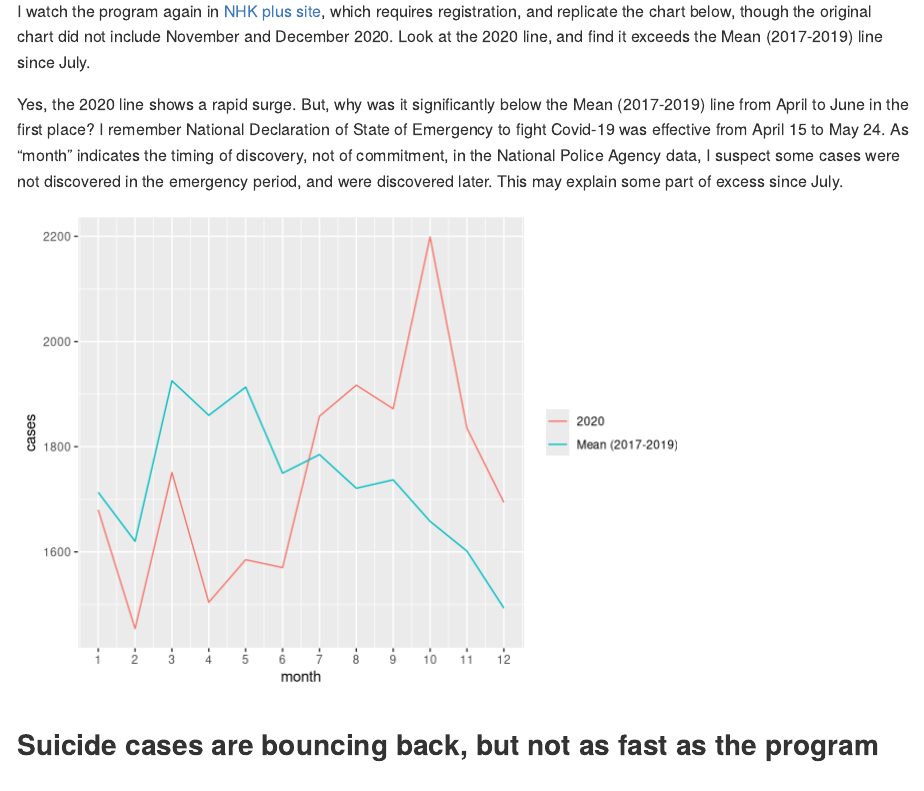
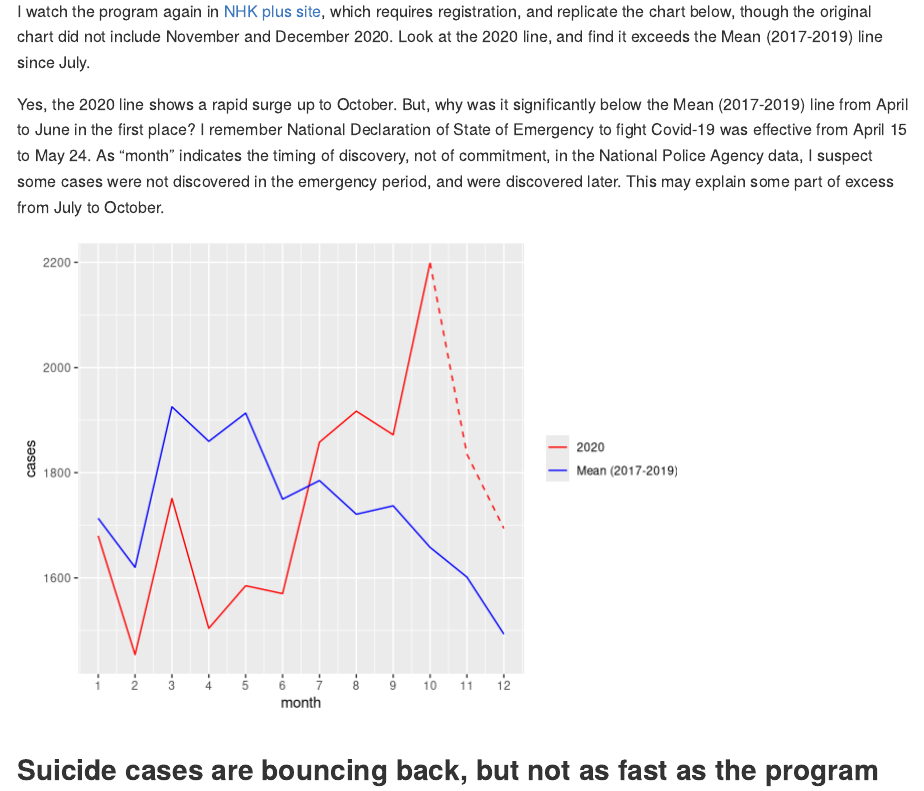
Before and after one commit to mitsuoxv/jp-suicide, an R Markdown document (README.Rmd): the page in a window 1100 px wide, from 1220 px down. Rendered offline with R 4.5, knitr and Pandoc, with nearby package versions; some code elsewhere in the file could not run offline.

Commit message:
make the updated part a dashed line

````diff
--- a/README.Rmd
+++ b/README.Rmd
@@ -49,7 +49,7 @@ head(npa_data)
 
 I watch the program again in [NHK plus site](https://plus.nhk.jp/), which requires registration, and replicate the chart below, though the original chart did not include November and December 2020. Look at the 2020 line, and find it exceeds the Mean (2017-2019) line since July.
 
-Yes, the 2020 line shows a rapid surge. But, why was it significantly below the Mean (2017-2019) line from April to June in the first place? I remember National Declaration of State of Emergency to fight Covid-19 was effective from April 15 to May 24. As "month" indicates the timing of discovery, not of commitment, in the National Police Agency data, I suspect some cases were not discovered in the emergency period, and were discovered later. This may explain some part of excess since July.
+Yes, the 2020 line shows a rapid surge up to October. But, why was it significantly below the Mean (2017-2019) line from April to June in the first place? I remember National Declaration of State of Emergency to fight Covid-19 was effective from April 15 to May 24. As "month" indicates the timing of discovery, not of commitment, in the National Police Agency data, I suspect some cases were not discovered in the emergency period, and were discovered later. This may explain some part of excess from July to October.
 
 ```{r replicate, echo=FALSE, warning=FALSE}
 df_last_3_yr_avg <- npa_data %>%
@@ -60,8 +60,12 @@ df_last_3_yr_avg <- npa_data %>%
   pivot_longer(everything(), names_to = "month", values_to = "last_3_yr_avg") %>%
   mutate(month = as.integer(month))
 
+df_10_12 <- npa_data %>%
+  filter(time >= "2020-10-01", time <= "2020-12-01") %>%
+  select(c(month, cases))
+
 npa_data %>%
-  filter(time >= "2020-01-01", time <= "2020-12-01") %>%
+  filter(time >= "2020-01-01", time <= "2020-10-01") %>%
   select(c(month, cases)) %>%
   right_join(df_last_3_yr_avg, by = "month") %>%
   rename(
@@ -69,11 +73,12 @@ npa_data %>%
     `Mean (2017-2019)` = last_3_yr_avg
   ) %>%
   pivot_longer(!month, names_to = "year", values_to = "cases") %>%
-  ggplot(aes(month, cases, color = year)) +
-  geom_line() +
+  ggplot() +
+  geom_line(aes(month, cases, color = year)) +
+  geom_line(data = df_10_12, aes(month, cases), linetype = "dashed", color = "red") +
+  scale_color_manual(values = c("red", "blue")) +
   scale_x_continuous(breaks = 1:12) +
   labs(color = NULL)
-
 ```
 
 ## Suicide cases are bouncing back, but not as fast as the program suggests
````
Also changed, not shown: README.md, README_files/figure-gfm/replicate-1.png.
